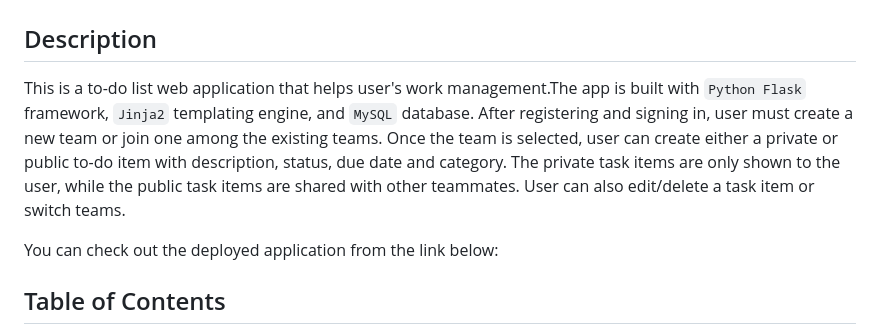
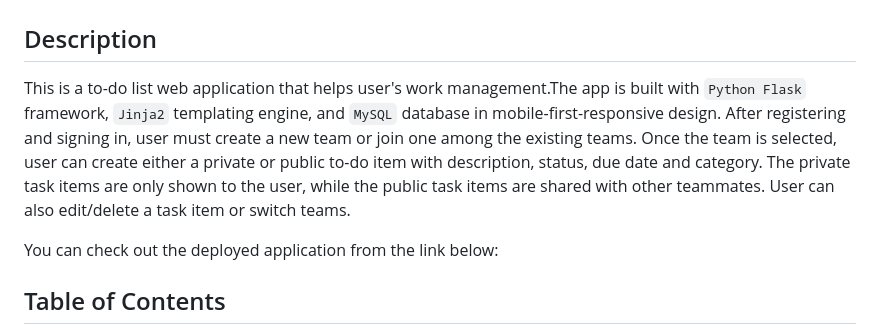
Before and after one commit to clairehwcho/plan-n-share, a Markdown page: README.md, the part around the change. Rendered like a GitHub page.

Commit message:
edit readme description

```diff
--- a/README.md
+++ b/README.md
@@ -3,7 +3,7 @@
 
 <!-- omit in toc -->
 ## Description
-This is a to-do list web application that helps user's work management.The app is built with `Python Flask` framework, `Jinja2` templating engine, and `MySQL` database. After registering and signing in, user must create a new team or join one among the existing teams. Once the team is selected, user can create either a private or public to-do item with description, status, due date and category. The private task items are only shown to the user, while the public task items are shared with other teammates. User can also edit/delete a task item or switch teams.
+This is a to-do list web application that helps user's work management.The app is built with `Python Flask` framework, `Jinja2` templating engine, and `MySQL` database in mobile-first-responsive design. After registering and signing in, user must create a new team or join one among the existing teams. Once the team is selected, user can create either a private or public to-do item with description, status, due date and category. The private task items are only shown to the user, while the public task items are shared with other teammates. User can also edit/delete a task item or switch teams.
 
 
 You can check out the deployed application from the link below:
```
